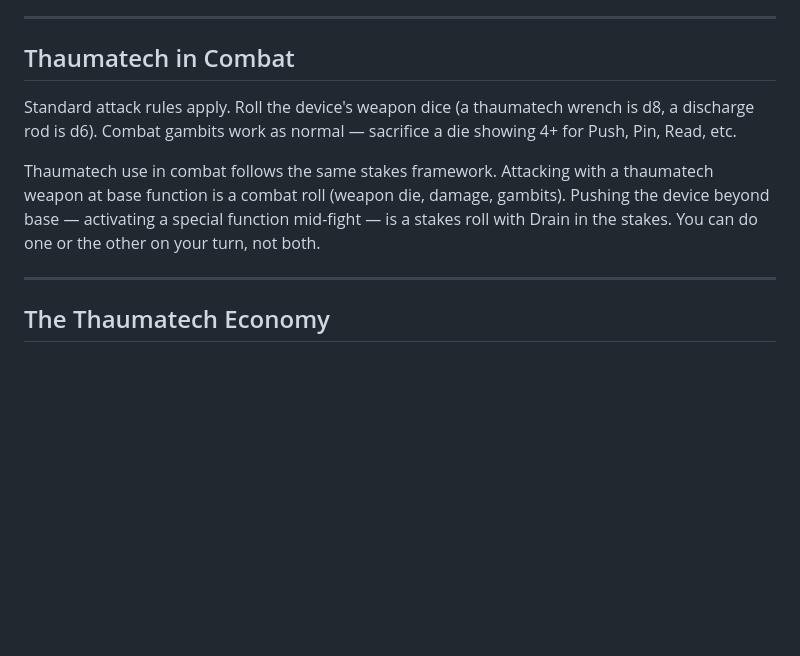
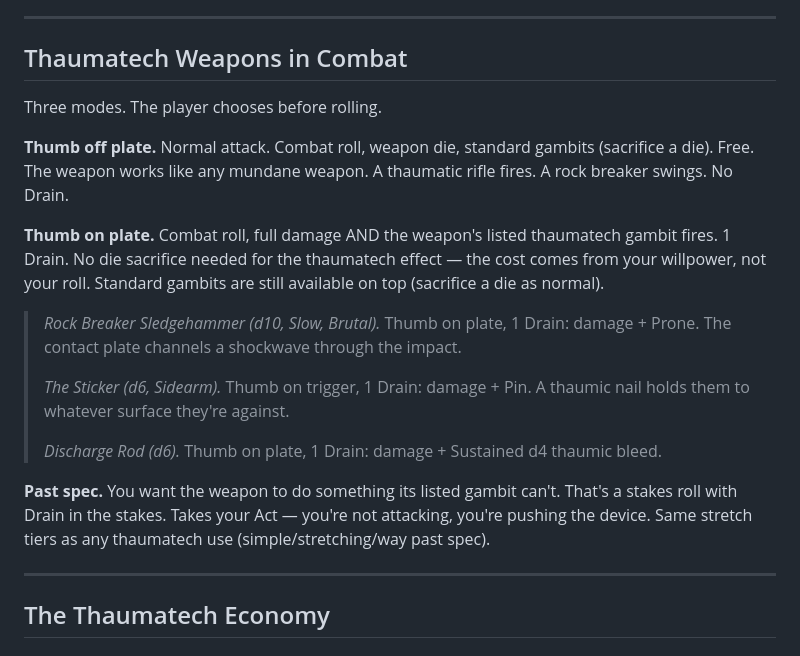
Before and after one commit to jourheighness/after-the-boom, a Markdown page: rules/THAUMATECH.md, the part around the change. GitHub-like rendering; blank space fills up the shorter version.

Commit message:
feat: thaumatech weapon combat — thumb off/on/past spec
Three modes: thumb off (free, mundane attack), thumb on (1 Drain,
damage + listed thaumatech gambit), past spec (stakes roll).
Examples: Rock Breaker (Prone), Sticker (Pin), Discharge Rod
(sustained bleed).

Co-Authored-By: Claude Opus 4.6 <noreply@anthropic.com>

```diff
--- a/rules/THAUMATECH.md
+++ b/rules/THAUMATECH.md
@@ -79,11 +79,21 @@ When the stakes say "device at risk," the device is strained. **Snag on all roll
 
 ---
 
-## Thaumatech in Combat
+## Thaumatech Weapons in Combat
 
-Standard attack rules apply. Roll the device's weapon dice (a thaumatech wrench is d8, a discharge rod is d6). Combat gambits work as normal — sacrifice a die showing 4+ for Push, Pin, Read, etc.
+Three modes. The player chooses before rolling.
 
-Thaumatech use in combat follows the same stakes framework. Attacking with a thaumatech weapon at base function is a combat roll (weapon die, damage, gambits). Pushing the device beyond base — activating a special function mid-fight — is a stakes roll with Drain in the stakes. You can do one or the other on your turn, not both.
+**Thumb off plate.** Normal attack. Combat roll, weapon die, standard gambits (sacrifice a die). Free. The weapon works like any mundane weapon. A thaumatic rifle fires. A rock breaker swings. No Drain.
+
+**Thumb on plate.** Combat roll, full damage AND the weapon's listed thaumatech gambit fires. 1 Drain. No die sacrifice needed for the thaumatech effect — the cost comes from your willpower, not your roll. Standard gambits are still available on top (sacrifice a die as normal).
+
+> *Rock Breaker Sledgehammer (d10, Slow, Brutal).* Thumb on plate, 1 Drain: damage + Prone. The contact plate channels a shockwave through the impact.
+>
+> *The Sticker (d6, Sidearm).* Thumb on trigger, 1 Drain: damage + Pin. A thaumic nail holds them to whatever surface they're against.
+>
+> *Discharge Rod (d6).* Thumb on plate, 1 Drain: damage + Sustained d4 thaumic bleed.
+
+**Past spec.** You want the weapon to do something its listed gambit can't. That's a stakes roll with Drain in the stakes. Takes your Act — you're not attacking, you're pushing the device. Same stretch tiers as any thaumatech use (simple/stretching/way past spec).
 
 ---
 
```
